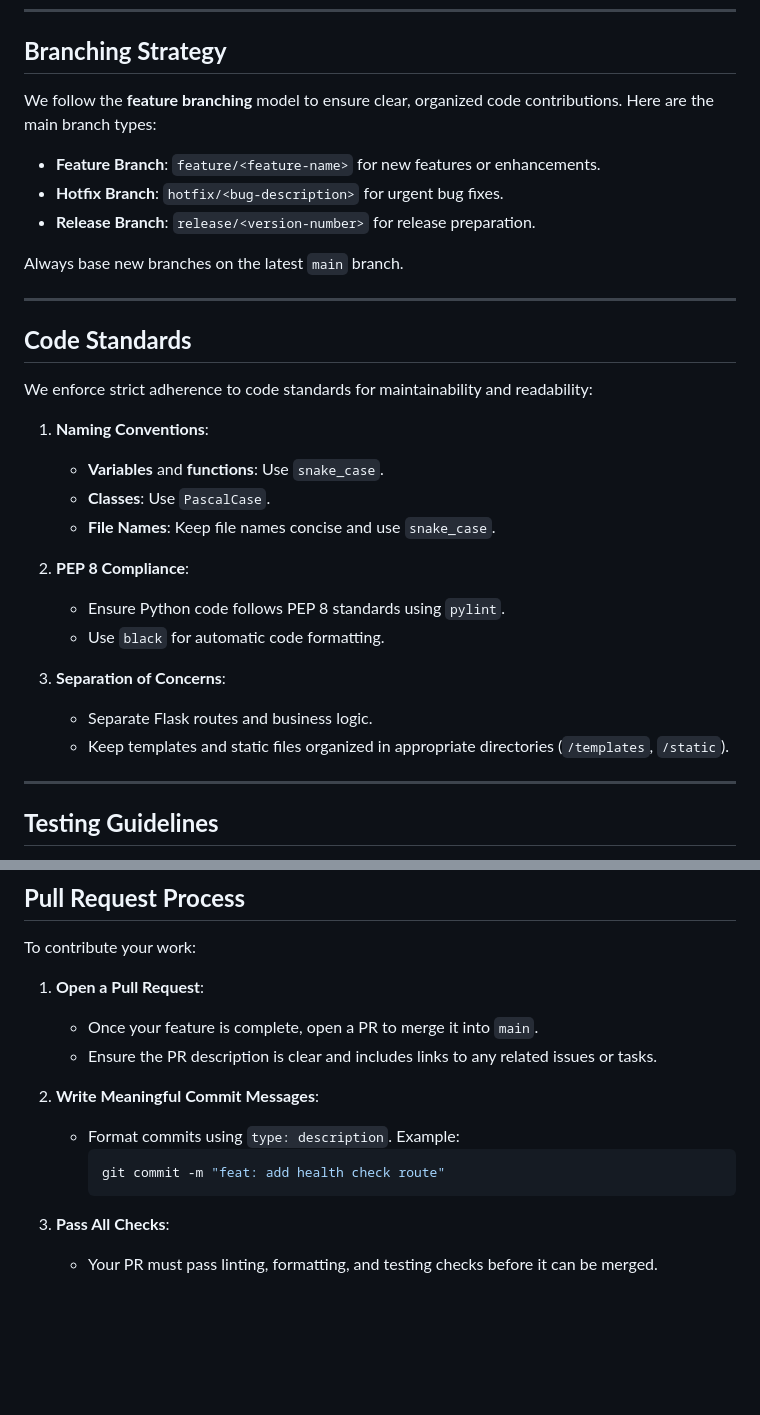
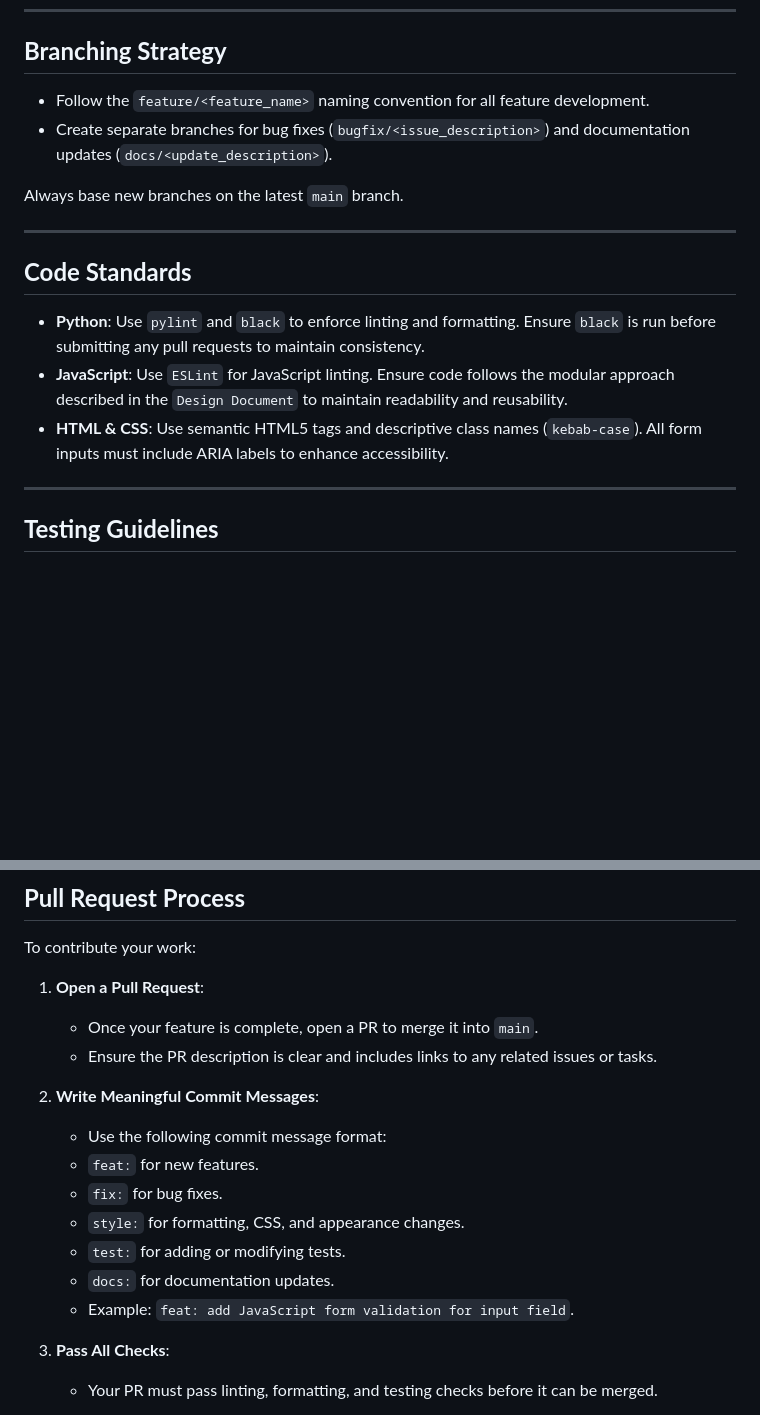
Before and after one commit to cortexGPT/cortexGPT, a Markdown page: CONTRIBUTING.md, 2 parts joined by grey strips. Drawn GitHub-style; blank space fills up the shorter version.

Commit message:
Documentation Update: CONTRIBUTING.md

````diff
--- a/CONTRIBUTING.md
+++ b/CONTRIBUTING.md
@@ -51,10 +51,9 @@ We welcome your contributions to Cortex! To help you get started and ensure a sm
 
 ## **Branching Strategy**
 
-We follow the **feature branching** model to ensure clear, organized code contributions. Here are the main branch types:
-- **Feature Branch**: `feature/<feature-name>` for new features or enhancements.
-- **Hotfix Branch**: `hotfix/<bug-description>` for urgent bug fixes.
-- **Release Branch**: `release/<version-number>` for release preparation.
+- Follow the `feature/<feature_name>` naming convention for all feature development.
+- Create separate branches for bug fixes (`bugfix/<issue_description>`) and documentation updates (`docs/<update_description>`).
+
 
 Always base new branches on the latest `main` branch.
 
@@ -62,20 +61,9 @@ Always base new branches on the latest `main` branch.
 
 ## **Code Standards**
 
-We enforce strict adherence to code standards for maintainability and readability:
-
-1. **Naming Conventions**:
-   - **Variables** and **functions**: Use `snake_case`.
-   - **Classes**: Use `PascalCase`.
-   - **File Names**: Keep file names concise and use `snake_case`.
-
-2. **PEP 8 Compliance**:
-   - Ensure Python code follows PEP 8 standards using `pylint`.
-   - Use `black` for automatic code formatting.
-
-3. **Separation of Concerns**:
-   - Separate Flask routes and business logic.
-   - Keep templates and static files organized in appropriate directories (`/templates`, `/static`).
+- **Python**: Use `pylint` and `black` to enforce linting and formatting. Ensure `black` is run before submitting any pull requests to maintain consistency.
+- **JavaScript**: Use `ESLint` for JavaScript linting. Ensure code follows the modular approach described in the `Design Document` to maintain readability and reusability.
+- **HTML & CSS**: Use semantic HTML5 tags and descriptive class names (`kebab-case`). All form inputs must include ARIA labels to enhance accessibility.
 
 ---
 
@@ -119,10 +107,13 @@ To contribute your work:
    - Ensure the PR description is clear and includes links to any related issues or tasks.
 
 2. **Write Meaningful Commit Messages**:
-   - Format commits using `type: description`. Example:
-     ```bash
-     git commit -m "feat: add health check route"
-     ```
+   - Use the following commit message format:
+   - `feat:` for new features.
+   - `fix:` for bug fixes.
+   - `style:` for formatting, CSS, and appearance changes.
+   - `test:` for adding or modifying tests.
+   - `docs:` for documentation updates.
+   - Example: `feat: add JavaScript form validation for input field`.
 
 3. **Pass All Checks**:
    - Your PR must pass linting, formatting, and testing checks before it can be merged.
````
